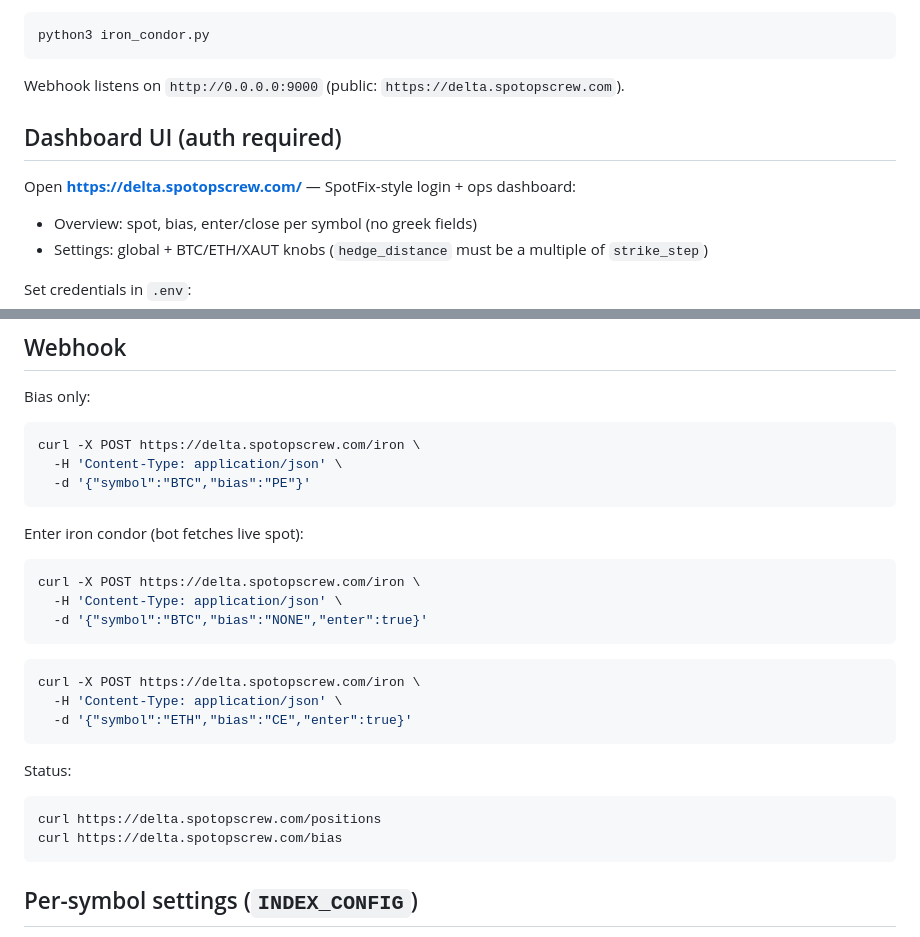
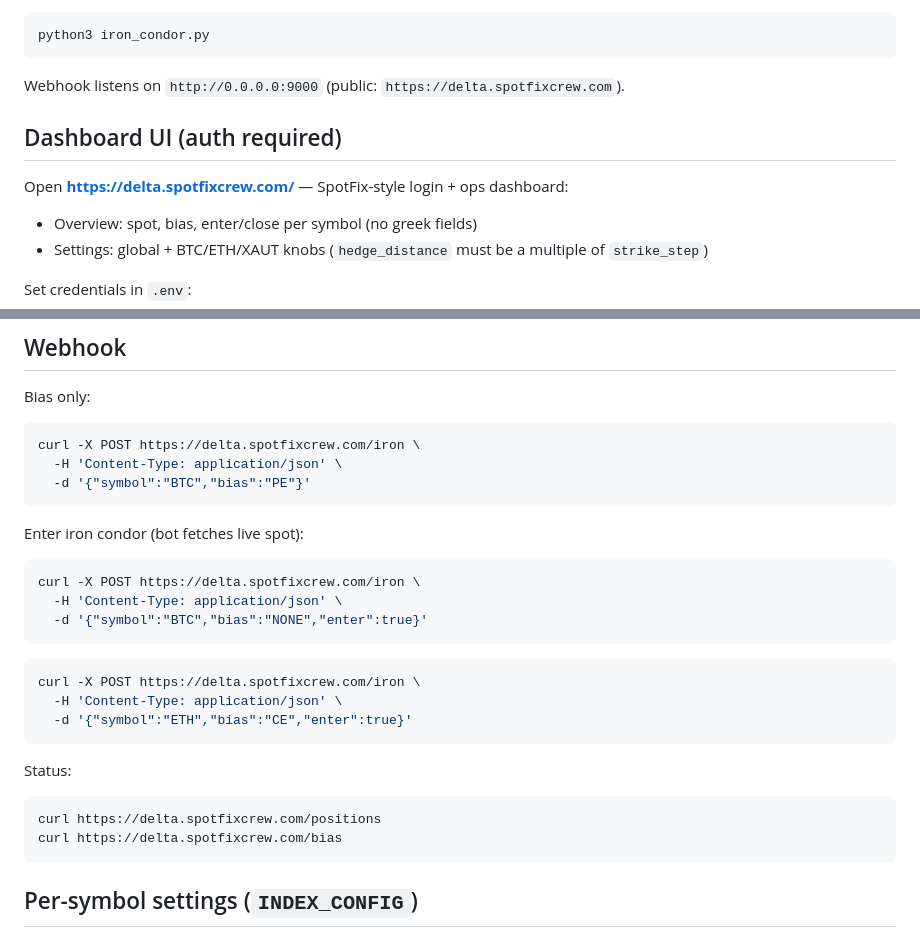
Before and after one commit to bindmisson/delta, a Markdown page: README.md, 2 parts joined by grey strips. Drawn GitHub-style.

Commit message:
Fix public domain spelling to delta.spotopscrew.com.
Co-authored-by: Cursor <cursoragent@cursor.com>

````diff
--- a/README.md
+++ b/README.md
@@ -37,11 +37,11 @@ Keep `DRY_RUN=true` until you verify strikes/orders in logs.
 python3 iron_condor.py
 ```
 
-Webhook listens on `http://0.0.0.0:9000` (public: `https://delta.spotopscrew.com`).
+Webhook listens on `http://0.0.0.0:9000` (public: `https://delta.spotfixcrew.com`).
 
 ## Dashboard UI (auth required)
 
-Open **https://delta.spotopscrew.com/** — SpotFix-style login + ops dashboard:
+Open **https://delta.spotfixcrew.com/** — SpotFix-style login + ops dashboard:
 
 - Overview: spot, bias, enter/close per symbol (no greek fields)
 - Settings: global + BTC/ETH/XAUT knobs (`hedge_distance` must be a multiple of `strike_step`)
@@ -60,7 +60,7 @@ Strategy engine knobs are not exposed. Session cookie auth protects `/api/*`, `/
 Bias only:
 
 ```bash
-curl -X POST https://delta.spotopscrew.com/iron \
+curl -X POST https://delta.spotfixcrew.com/iron \
   -H 'Content-Type: application/json' \
   -d '{"symbol":"BTC","bias":"PE"}'
 ```
@@ -68,13 +68,13 @@ curl -X POST https://delta.spotopscrew.com/iron \
 Enter iron condor (bot fetches live spot):
 
 ```bash
-curl -X POST https://delta.spotopscrew.com/iron \
+curl -X POST https://delta.spotfixcrew.com/iron \
   -H 'Content-Type: application/json' \
   -d '{"symbol":"BTC","bias":"NONE","enter":true}'
 ```
 
 ```bash
-curl -X POST https://delta.spotopscrew.com/iron \
+curl -X POST https://delta.spotfixcrew.com/iron \
   -H 'Content-Type: application/json' \
   -d '{"symbol":"ETH","bias":"CE","enter":true}'
 ```
@@ -82,8 +82,8 @@ curl -X POST https://delta.spotopscrew.com/iron \
 Status:
 
 ```bash
-curl https://delta.spotopscrew.com/positions
-curl https://delta.spotopscrew.com/bias
+curl https://delta.spotfixcrew.com/positions
+curl https://delta.spotfixcrew.com/bias
 ```
 
 ## Per-symbol settings (`INDEX_CONFIG`)
````
